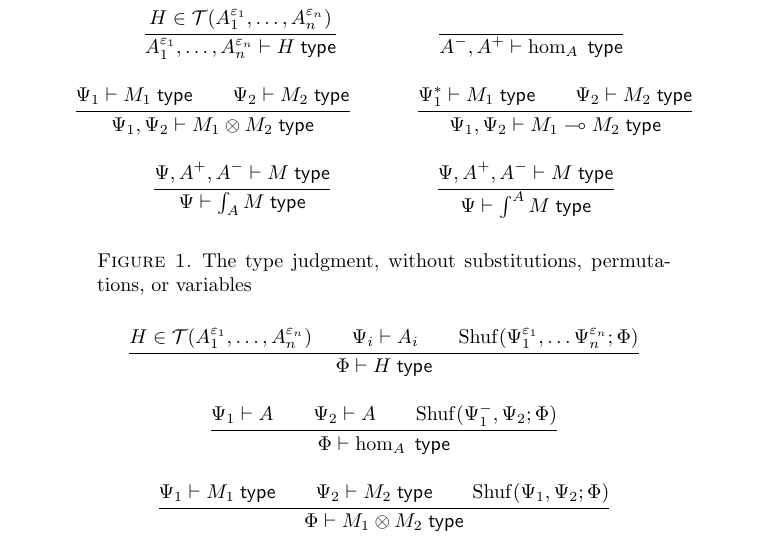
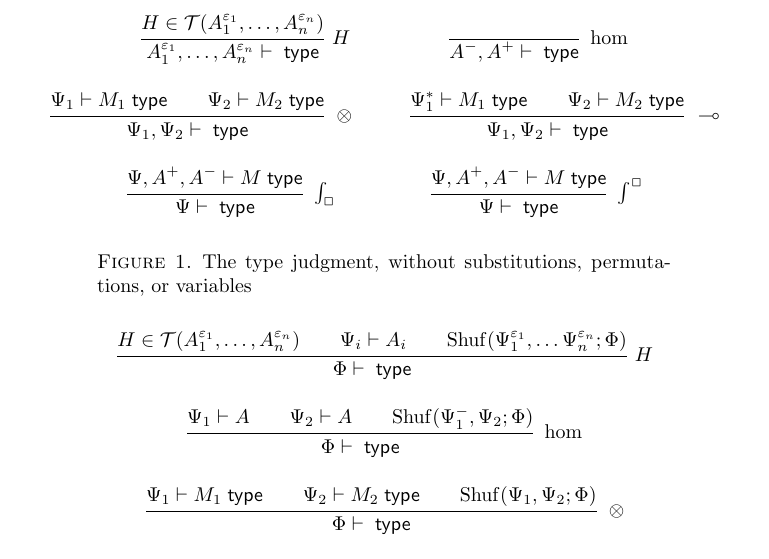
Before and after one commit to mikeshulman/dirtt, a LaTeX paper (termderiv.tex): part of page 5 of 10, cut so that both start at the same text. Compiled offline with pdfLaTeX.

Commit message:
Fix type notations

```diff
--- a/termderiv.tex
+++ b/termderiv.tex
@@ -246,29 +246,29 @@ Here $M$ is actually a ``term'' describing the derivation tree that could be omi
 \begin{figure}
   \centering
   \begin{mathpar}
-    \inferrule{H\in \cT(A_1\e1,\dots,A_n\e n)}{A_1\e1,\dots,A_n\e n\types H\type}
+    \inferrule{H\in \cT(A_1\e1,\dots,A_n\e n)}{A_1\e1,\dots,A_n\e n\types \type}\;H
     \and
-    \inferrule{ }{A\m, A\p \types \mor A \type}
+    \inferrule{ }{A\m, A\p \types \type}\; \mor{}
     \and
     \inferrule{
       \Psi_1 \types M_1\type \\ \Psi_2 \types M_2\type
     }{
-      \Psi_1, \Psi_2 \types M_1\otimes M_2\type
-    }\and
+      \Psi_1, \Psi_2 \types \type
+    }\;\otimes\and
     \inferrule{
       \flip{\Psi_1} \types M_1\type \\ \Psi_2 \types M_2\type
     }{
-      \Psi_1,\Psi_2 \types M_1 \multimap M_2 \type
-    }\and
+      \Psi_1,\Psi_2 \types \type
+    }\;\multimap\and
     \inferrule{\Psi \combine A\p,A\m \types M \type \\
     }{
-      \Psi \types \End_{A} M \type
-    }\and
+      \Psi \types  \type
+    }\;\End_{\Box} \and
     \inferrule{
       \Psi \combine A\p,A\m \types M \type \\
     }{
-      \Psi \types \coend^{A} M \type
-    }
+      \Psi \types \type
+    }\;\coend^{\Box}
   \end{mathpar}
   \caption{The type judgment, without substitutions, permutations, or variables}
   \label{fig:type-nosub}
@@ -278,19 +278,19 @@ Here $M$ is actually a ``term'' describing the derivation tree that could be omi
   \centering
   \begin{mathpar}
     \inferrule{H\in \cT(A_1\e1,\dots,A_n\e n) \\ \Psi_i\types A_i \\
-      \shuf(\Psi_1\e1,\dots\Psi_n\e n;\Phi)}{\Phi\types H\type}
+      \shuf(\Psi_1\e1,\dots\Psi_n\e n;\Phi)}{\Phi\types \type}\;H
     \and
-    \inferrule{\Psi_1\types A \\ \Psi_2 \types A \\ \shuf(\Psi_1\m,\Psi_2;\Phi)}{\Phi \types \mor A \type}
+    \inferrule{\Psi_1\types A \\ \Psi_2 \types A \\ \shuf(\Psi_1\m,\Psi_2;\Phi)}{\Phi \types \type}\;\mor{}
     \and
     \inferrule{
       \Psi_1 \types M_1\type \\ \Psi_2 \types M_2\type \\ \shuf(\Psi_1,\Psi_2;\Phi)
     }{
-      \Phi \types M_1\otimes M_2\type
-    }\and
+      \Phi \types \type
+    }\;\otimes\and
     \inferrule{
       \Psi_1 \types M_1\type \\ \Psi_2 \types M_2\type \\ \shuf(\Psi_1\m,\Psi_2;\Phi)
     }{
-      \Phi \types M_1 \multimap M_2 \type
-    }\\
+      \Phi \types \type
+    }\;\multimap\\
     \inferrule{\Psi,A\p,A\m \types M \type \\
     }{
```
Also changed, not shown: termderiv.tex (8 more changed lines).
